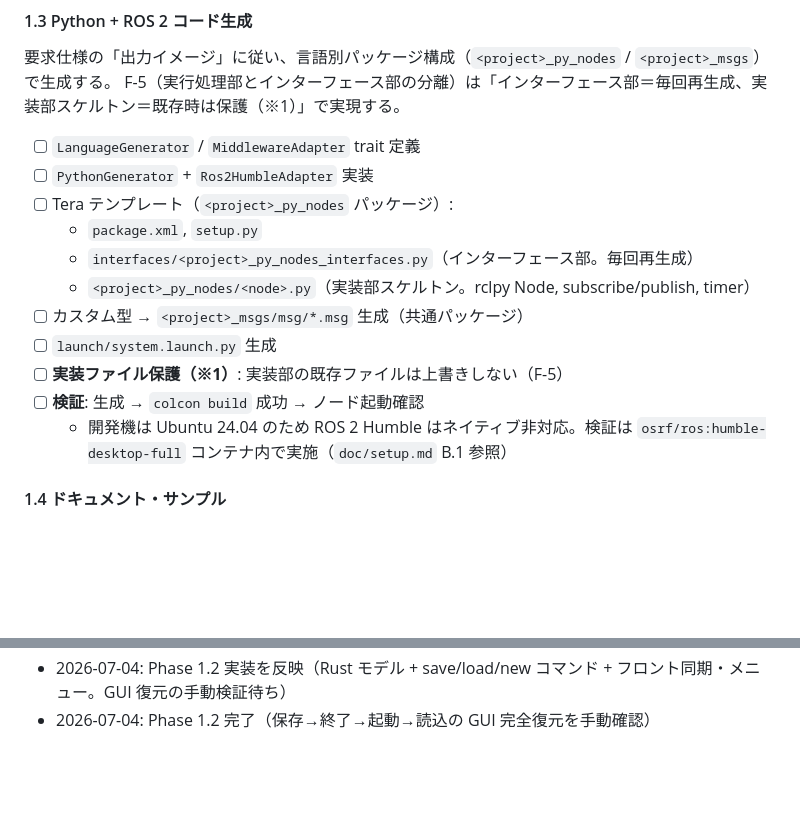
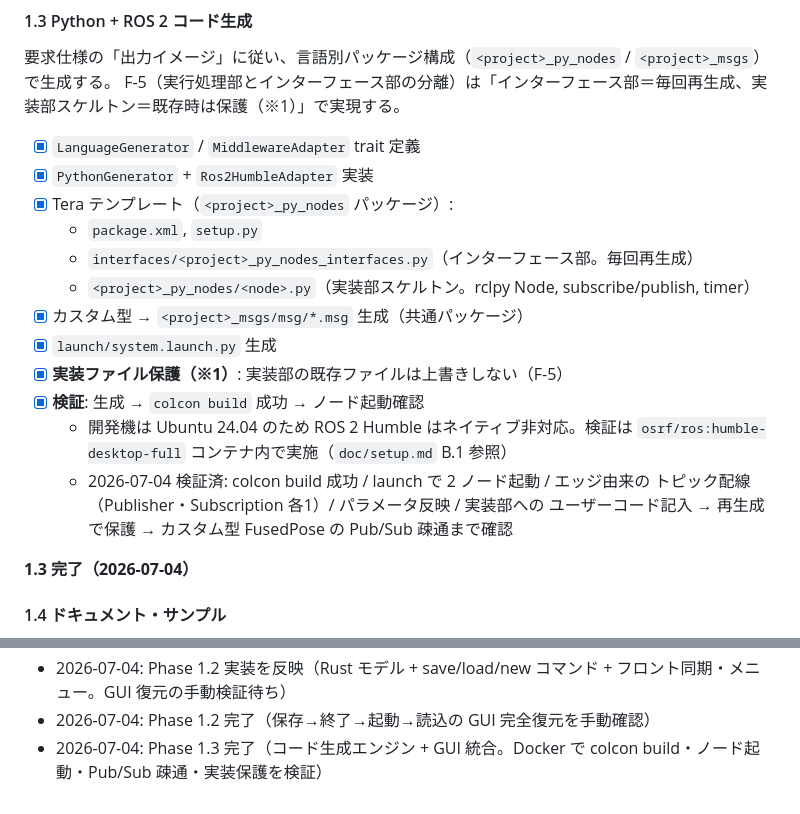
Before and after one commit to tsuchiya-ryuto/ArchiSyn, a Markdown page: doc/plan.md, 2 parts joined by grey strips. Rendered like a GitHub page; blank space fills up the shorter version.

Commit message:
plan.md: Phase 1.3 完了を反映（Docker 検証済）
Co-Authored-By: Claude Fable 5 <noreply@anthropic.com>

```diff
--- a/doc/plan.md
+++ b/doc/plan.md
@@ -186,17 +186,22 @@ viewport: # GUI 完全復元
 要求仕様の「出力イメージ」に従い、言語別パッケージ構成（`<project>_py_nodes` / `<project>_msgs`）で生成する。
 F-5（実行処理部とインターフェース部の分離）は「インターフェース部＝毎回再生成、実装部スケルトン＝既存時は保護（※1）」で実現する。
 
-- [ ] `LanguageGenerator` / `MiddlewareAdapter` trait 定義
-- [ ] `PythonGenerator` + `Ros2HumbleAdapter` 実装
-- [ ] Tera テンプレート（`<project>_py_nodes` パッケージ）:
+- [x] `LanguageGenerator` / `MiddlewareAdapter` trait 定義
+- [x] `PythonGenerator` + `Ros2HumbleAdapter` 実装
+- [x] Tera テンプレート（`<project>_py_nodes` パッケージ）:
   - `package.xml`, `setup.py`
   - `interfaces/<project>_py_nodes_interfaces.py`（インターフェース部。毎回再生成）
   - `<project>_py_nodes/<node>.py`（実装部スケルトン。rclpy Node, subscribe/publish, timer）
-- [ ] カスタム型 → `<project>_msgs/msg/*.msg` 生成（共通パッケージ）
-- [ ] `launch/system.launch.py` 生成
-- [ ] **実装ファイル保護（※1）**: 実装部の既存ファイルは上書きしない（F-5）
-- [ ] **検証**: 生成 → `colcon build` 成功 → ノード起動確認
+- [x] カスタム型 → `<project>_msgs/msg/*.msg` 生成（共通パッケージ）
+- [x] `launch/system.launch.py` 生成
+- [x] **実装ファイル保護（※1）**: 実装部の既存ファイルは上書きしない（F-5）
+- [x] **検証**: 生成 → `colcon build` 成功 → ノード起動確認
   - 開発機は Ubuntu 24.04 のため ROS 2 Humble はネイティブ非対応。検証は `osrf/ros:humble-desktop-full` コンテナ内で実施（`doc/setup.md` B.1 参照）
+  - 2026-07-04 検証済: colcon build 成功 / launch で 2 ノード起動 / エッジ由来の
+    トピック配線（Publisher・Subscription 各1）/ パラメータ反映 / 実装部への
+    ユーザーコード記入 → 再生成で保護 → カスタム型 FusedPose の Pub/Sub 疎通まで確認
+
+**1.3 完了（2026-07-04）**
 
 #### 1.4 ドキュメント・サンプル
 
@@ -263,3 +268,4 @@ _更新履歴_
 - 2026-07-04: Phase 1.1 完了を反映（モデリング基盤: ノード編集 UI・ポート・インスペクタ・型エディタ・型互換チェック）
 - 2026-07-04: Phase 1.2 実装を反映（Rust モデル + save/load/new コマンド + フロント同期・メニュー。GUI 復元の手動検証待ち）
 - 2026-07-04: Phase 1.2 完了（保存→終了→起動→読込の GUI 完全復元を手動確認）
+- 2026-07-04: Phase 1.3 完了（コード生成エンジン + GUI 統合。Docker で colcon build・ノード起動・Pub/Sub 疎通・実装保護を検証）
```
